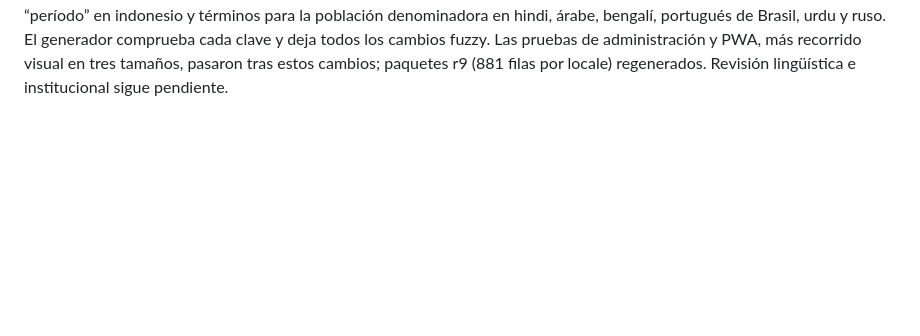
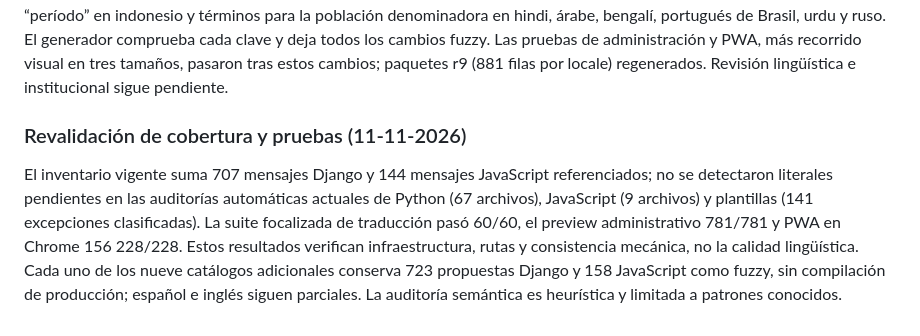
Before and after one commit to DannyFiallo030503/rnc-web, a Markdown page: TRANSLATIONS.md, the part around the change. Drawn GitHub-style; blank space fills up the shorter version.

```diff
--- a/TRANSLATIONS.md
+++ b/TRANSLATIONS.md
@@ -146,3 +146,7 @@ Revalidación de concurrencia del locale (11-11-2026): una repetición completa
 Entrega reproducible para evaluación: CI compila el bundle de preview, valida el arranque hash-pinned y, al terminar correctamente el job, lo publica como artefacto con el SHA del commit y retención de siete días. El artefacto permite montar los nueve locales en una instancia aislada con el flag documentado; no altera el selector normal ni equivale a aprobación institucional. La ejecución remota quedó verificada en el run `43085957150` (backend y Chromium correctos); el artefacto `rnc-translation-preview-0d79fbda73e45b7dbbe8e27598a710c37bc9c320` (SHA-256 `8a015f7886b3decd8b8a182bc9c14e381d9621d06ab2530af0bcca090f28074e`) está disponible hasta el 18-11-2026. Consulte [la ejecución de GitHub Actions](https://github.com/DannyFiallo030503/rnc-web/actions/runs/43085957150); la PR de integración permanece borrador. La evidencia técnica no aprueba las traducciones ni modifica su estado parcial.
 
 Refinamiento de propuestas de interfaz y presentación estadística (11-11-2026): la auditoría visual encontró homónimos de traducción automática que cambian el sentido de controles y conceptos, como “Menú” → “No se puede” en indonesio, “Menú” → “Cardápio” en portugués brasileño, “Aplicar” → “Postular” en francés, “Territorio” → “territorio nacional” en chino, “Puntos” → puntuaciones en chino/hindi y “Casos” → casos legales en urdu. `scripts/draft_translation_overrides.json` registra propuestas curadas para etiquetas de menú, acción, índice de página, dimensión territorial, puntos de gráficos, casos y acceso del personal en los borradores afectados. También corrige “Municipio de residencia” en chino, el uso de “punto” por “período” en indonesio y términos para la población denominadora en hindi, árabe, bengalí, portugués de Brasil, urdu y ruso. El generador comprueba cada clave y deja todos los cambios fuzzy. Las pruebas de administración y PWA, más recorrido visual en tres tamaños, pasaron tras estos cambios; paquetes r9 (881 filas por locale) regenerados. Revisión lingüística e institucional sigue pendiente.
+
+### Revalidación de cobertura y pruebas (11-11-2026)
+
+El inventario vigente suma 707 mensajes Django y 144 mensajes JavaScript referenciados; no se detectaron literales pendientes en las auditorías automáticas actuales de Python (67 archivos), JavaScript (9 archivos) y plantillas (141 excepciones clasificadas). La suite focalizada de traducción pasó 60/60, el preview administrativo 781/781 y PWA en Chrome 156 228/228. Estos resultados verifican infraestructura, rutas y consistencia mecánica, no la calidad lingüística. Cada uno de los nueve catálogos adicionales conserva 723 propuestas Django y 158 JavaScript como fuzzy, sin compilación de producción; español e inglés siguen parciales. La auditoría semántica es heurística y limitada a patrones conocidos.
```
Also changed, not shown: TESTING.md (+2 -0 lines).
